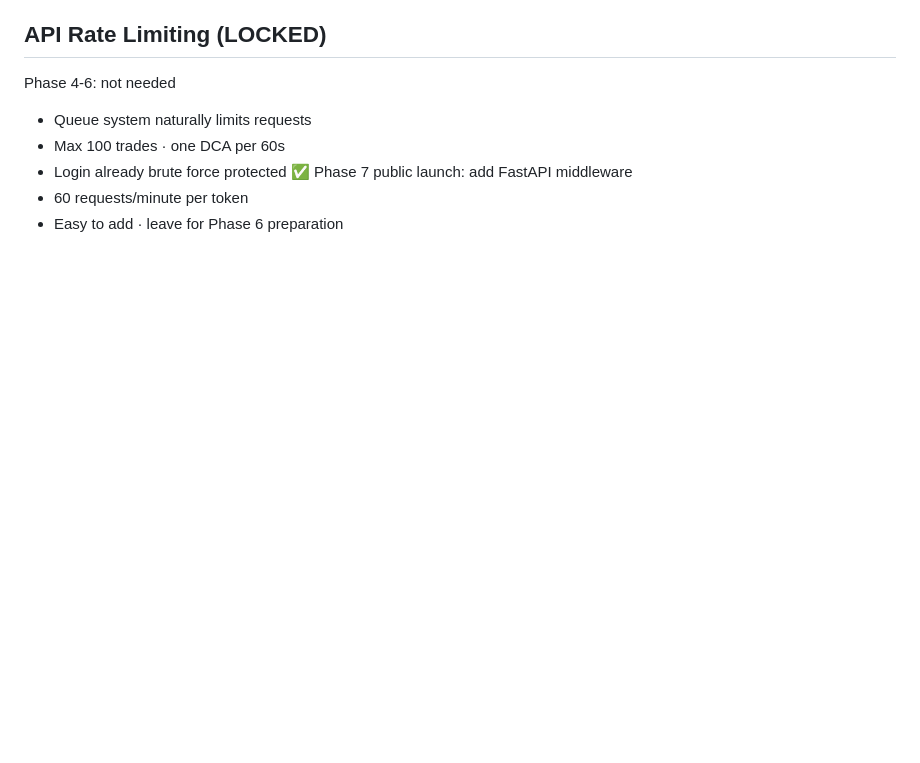
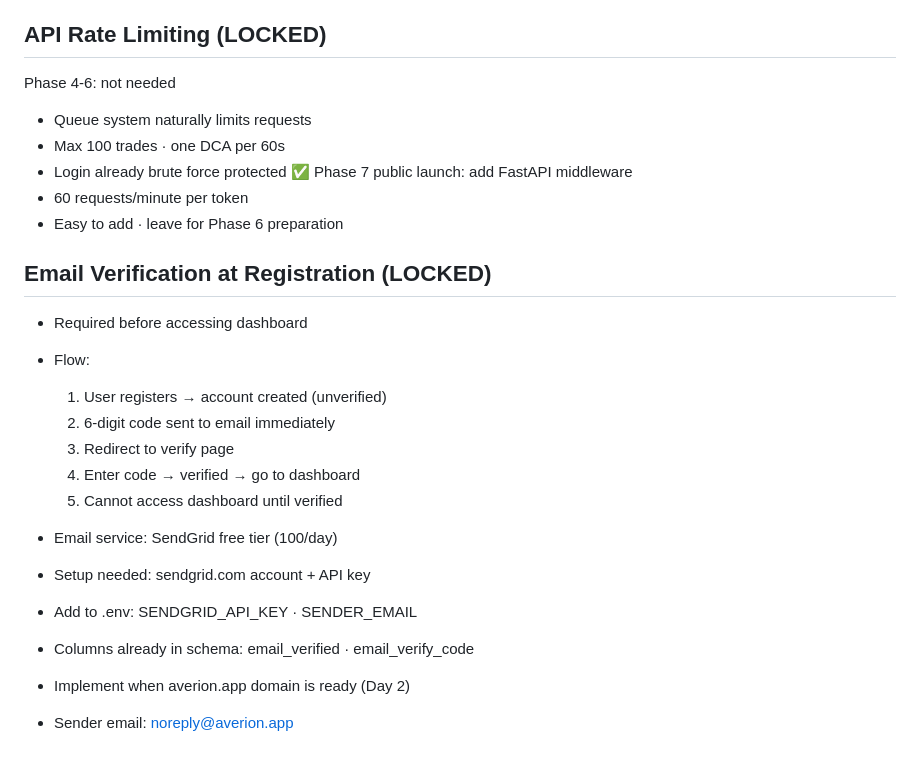
Before and after one commit to baderbalubaid/Averion, a Markdown page: docs/13_LOCKED_DECISIONS.md, the part around the change. GitHub-like rendering; blank space fills up the shorter version.

Commit message:
docs: lock email verification · schema columns added

```diff
--- a/docs/13_LOCKED_DECISIONS.md
+++ b/docs/13_LOCKED_DECISIONS.md
@@ -1400,3 +1400,20 @@ Phase 4-6: not needed
 Phase 7 public launch: add FastAPI middleware
 - 60 requests/minute per token
 - Easy to add · leave for Phase 6 preparation
+
+## Email Verification at Registration (LOCKED)
+
+- Required before accessing dashboard
+- Flow:
+  1. User registers → account created (unverified)
+  2. 6-digit code sent to email immediately
+  3. Redirect to verify page
+  4. Enter code → verified → go to dashboard
+  5. Cannot access dashboard until verified
+
+- Email service: SendGrid free tier (100/day)
+- Setup needed: sendgrid.com account + API key
+- Add to .env: SENDGRID_API_KEY · SENDER_EMAIL
+- Columns already in schema: email_verified · email_verify_code
+- Implement when averion.app domain is ready (Day 2)
+- Sender email: noreply@averion.app
```
